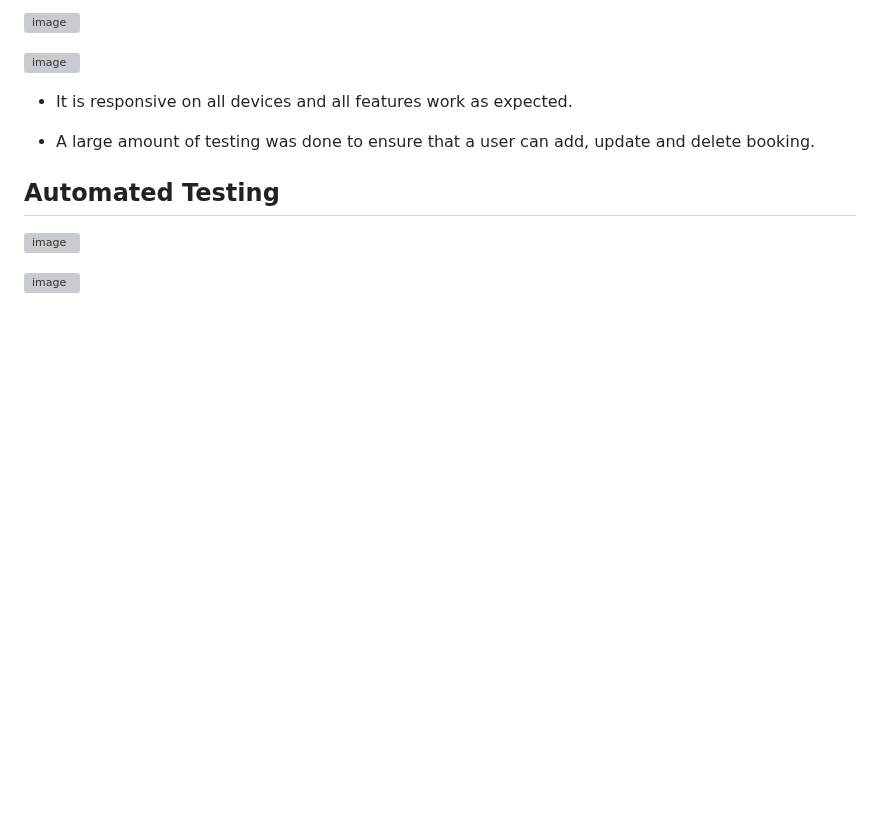
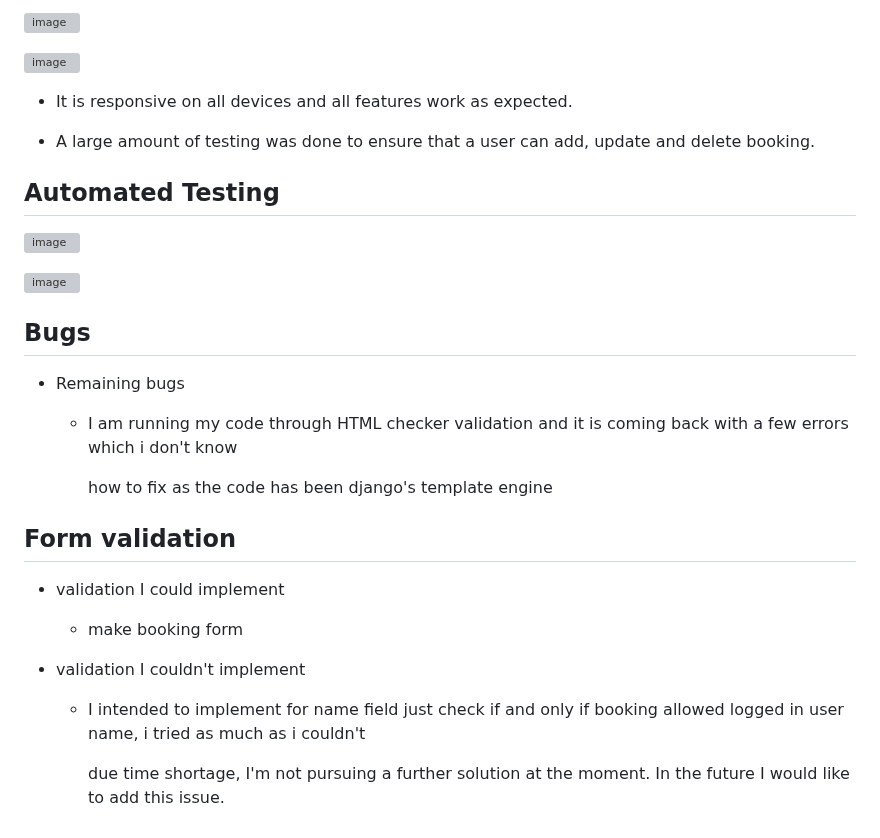
Before and after one commit to Tamirucode/DjangoRestaurantBooking, a Markdown page: README.md, the part around one of its changes. GitHub-like rendering; blank space fills up the shorter version; grey boxes are pictures that could not be loaded.

Commit message:
add  additional testing to  README.md

```diff
--- a/README.md
+++ b/README.md
@@ -262,3 +269,23 @@ This website has been designed to be fully responsive on desktop, laptop, tablet
 
 
   ![image](https://github.com/Tamirucode/DjangoRestaurantBooking/assets/116649197/20a4c732-cedb-450a-ade2-c1109f39e0c0)
+
+
+## Bugs
+  -  Remaining bugs
+
+     - I am running my code through HTML checker validation and it is coming back with a few errors which i don't know
+
+        how to fix as the code has been django's template engine
+
+##  Form validation
+
+   - validation I could implement
+
+      - make booking form
+
+   - validation I couldn't implement
+
+      - I intended to implement for name field just check if and only if booking allowed logged in user name, i tried as much as i couldn't
+
+         due time shortage, I'm not pursuing a further solution at the moment. In the future I would like to add this issue.
```
Also changed, not shown: other parts of README.md (+10 -3 lines).
